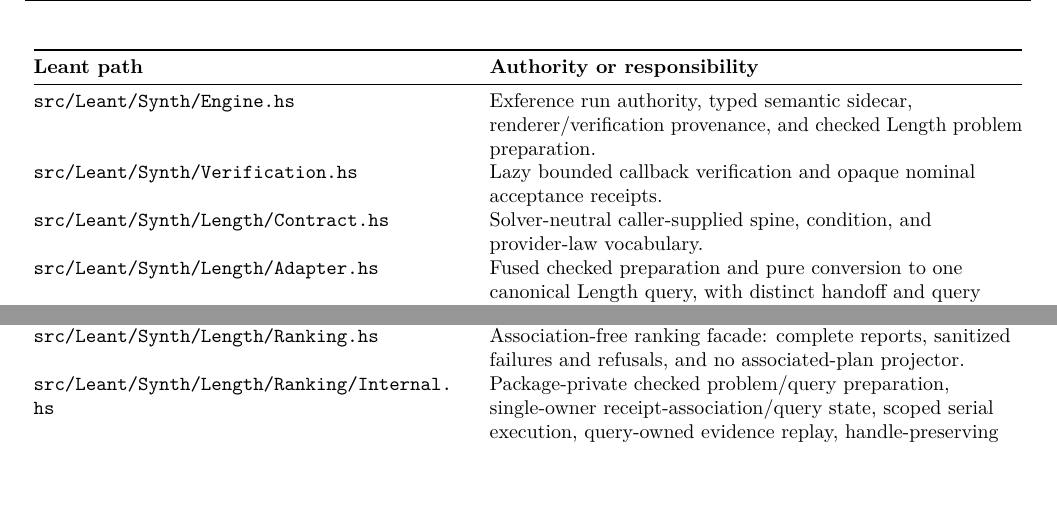
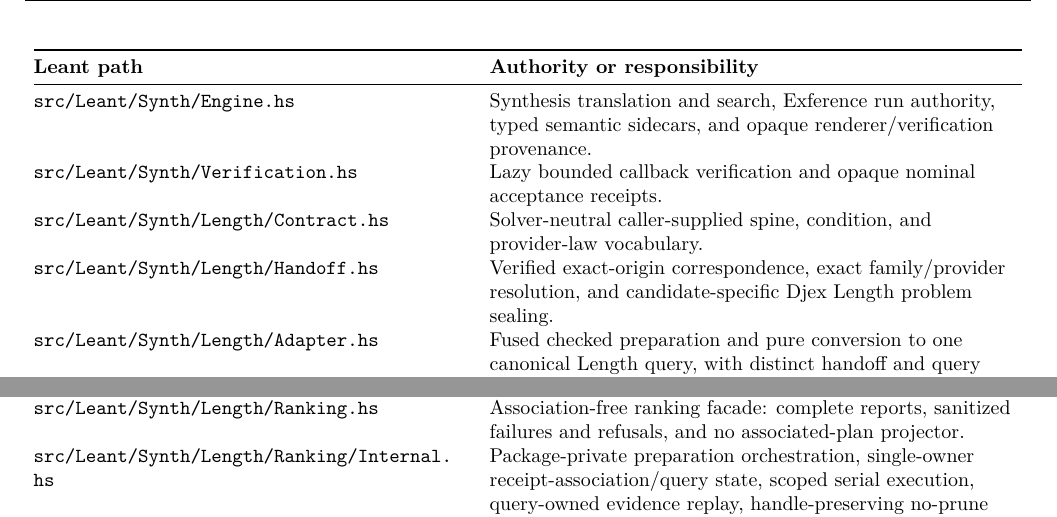
Before and after one commit to VladimirReshetnikov/Leant, a LaTeX thesis (docs/Djex_Leant_Codebase_Walkthrough/Djex_Leant_Codebase_Walkthrough.tex): two parts of page 16 of 105, joined at a grey line, cut so that both start at the same text, the shorter picture padded with empty space. Compiled offline with pdfLaTeX.

Commit message:
Extract the checked Length handoff boundary
Move candidate-specific correspondence checks, refusal taxonomy, provider and family resolution, and Djex problem sealing out of the general synthesis engine into Leant.Synth.Length.Handoff.

Keep the only sealing entrance on Verified DetailedVerificationVariant, recover the text-validated opaque exact origin first, and derive candidate, inventory, and inspection views from that one retained sidecar. Export only opaque origin projections from Engine and import inspection selectors without their constructors.

Preserve the established refusal and demand order through Adapter and Ranking, including recovered-origin ordinals and bounded provider-law traversal. Add a poisoned-contract regression proving missing origin refusal wins before contract demand.

Register the new module, clarify Contract and Engine ownership, update the maintainer walkthrough and module map, and rebuild the tracked PDF.

```diff
--- a/docs/Djex_Leant_Codebase_Walkthrough/Djex_Leant_Codebase_Walkthrough.tex
+++ b/docs/Djex_Leant_Codebase_Walkthrough/Djex_Leant_Codebase_Walkthrough.tex
@@ -314,9 +314,10 @@ The following paths are current-branch source locations, not links into the pinn
 \textbf{Leant path} & \textbf{Authority or responsibility} \\
 \midrule
 \endhead
-\filepath{src/Leant/Synth/Engine.hs} & Exference run authority, typed semantic sidecar, renderer/verification provenance, and checked Length problem preparation. \\
+\filepath{src/Leant/Synth/Engine.hs} & Synthesis translation and search, Exference run authority, typed semantic sidecars, and opaque renderer/verification provenance. \\
 \filepath{src/Leant/Synth/Verification.hs} & Lazy bounded callback verification and opaque nominal acceptance receipts. \\
 \filepath{src/Leant/Synth/Length/Contract.hs} & Solver-neutral caller-supplied spine, condition, and provider-law vocabulary. \\
+\filepath{src/Leant/Synth/Length/Handoff.hs} & Verified exact-origin correspondence, exact family/provider resolution, and candidate-specific Djex Length problem sealing. \\
 \filepath{src/Leant/Synth/Length/Adapter.hs} & Fused checked preparation and pure conversion to one canonical Length query, with distinct handoff and query refusals. \\
 \filepath{src/Leant/Synth/Length/Configuration.hs} & Opaque explicit execution/replay policy, total assembly from validated Djex authorities, and sealed digest-expectation presence bridge; the reusable-policy entrance keeps the contract request-owned, while the compatibility entrance bundles one contract. \\
 \filepath{src/Leant/Synth/Length/Configuration/File.hs} & Closed, bounded version-1 JSON decoder which retains its first sealed execution/evaluation results and returns a disabled configuration with no copied source-derived pin flag. \\
@@ -325,7 +326,7 @@ The following paths are current-branch source locations, not links into the pinn
 \filepath{src/Leant/Options.hs} & Pure CLI admission, pin-policy choice, and bounded configuration-load timeout ownership. \\
 \filepath{src/Leant/Json/Bounded.hs} & Shared strict bounded JSON syntax, scalar decoding, and closed-object validation used by the configuration boundary. \\
 \filepath{src/Leant/Synth/Length/Ranking.hs} & Association-free ranking facade: complete reports, sanitized failures and refusals, and no associated-plan projector. \\
-\filepath{src/Leant/Synth/Length/Ranking/Internal.hs} & Package-private checked problem/query preparation, single-owner receipt-association/query state, scoped serial execution, query-owned evidence replay, handle-preserving no-prune ordering, and atomic fallback. \\
+\filepath{src/Leant/Synth/Length/Ranking/Internal.hs} & Package-private preparation orchestration, single-owner receipt-association/query state, scoped serial execution, query-owned evidence replay, handle-preserving no-prune ordering, and atomic fallback. \\
 \filepath{src/Leant/Synth/PostVerification.hs} & Domain-neutral generative occurrence handles and bounded exact-permutation seal. \\
 \filepath{src/Leant/Synth/Length/PostVerification.hs} & Safe Length-specific facade exposing only configured or policy-plus-contract sealed assessment. \\
 \filepath{src/Leant/Synth/Length/PostVerification/Internal.hs} & Package-private rank-2 adapter which seals occurrence handles before projecting the ranking report. \\
```
Also changed, not shown: README.md, docs/Djex_Leant_Codebase_Walkthrough/Djex_Leant_Codebase_Walkthrough.pdf, docs/Djex_Leant_Codebase_Walkthrough/Djex_Leant_Codebase_Walkthrough.tex (2 more changed lines), 7 other files.
